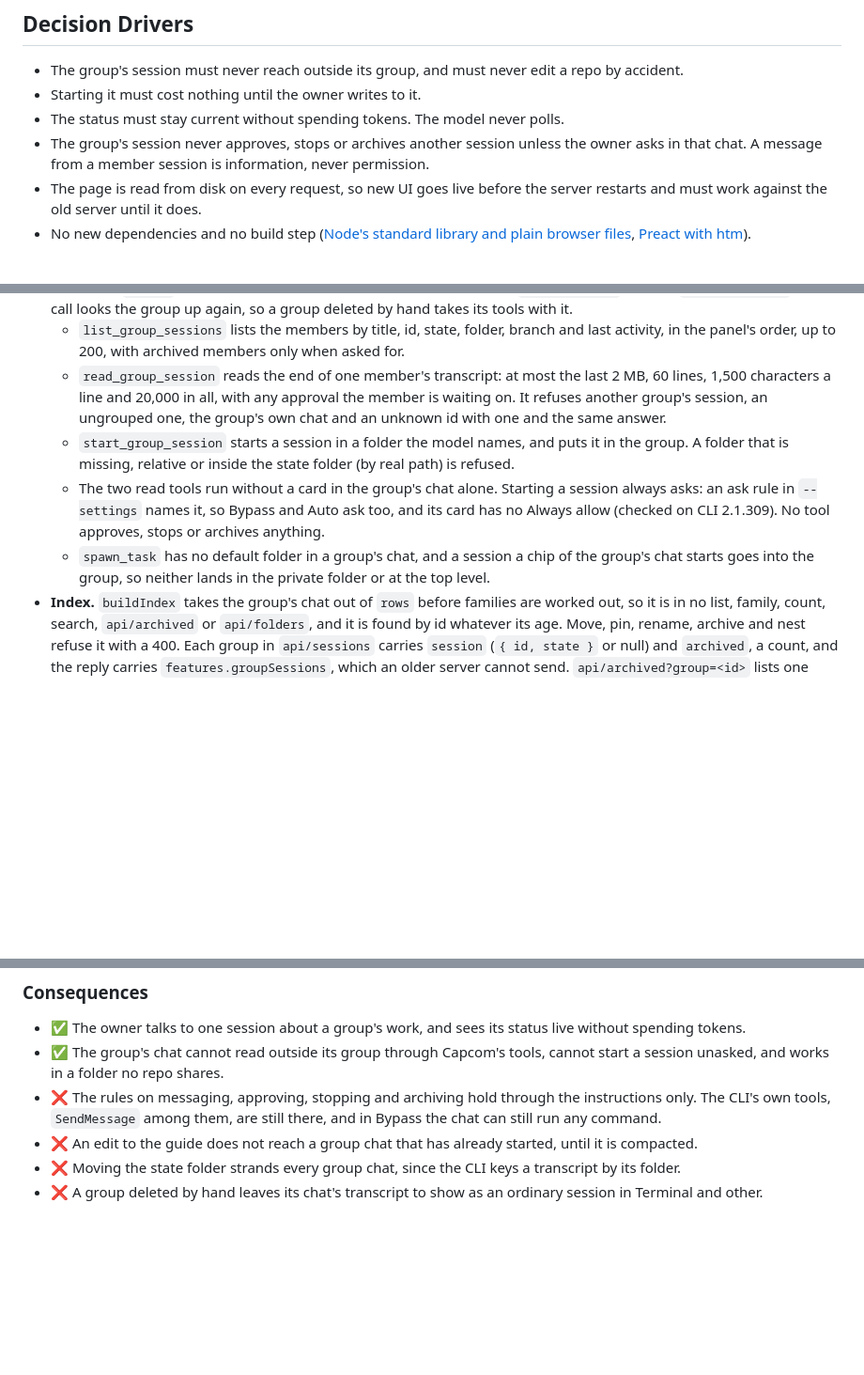
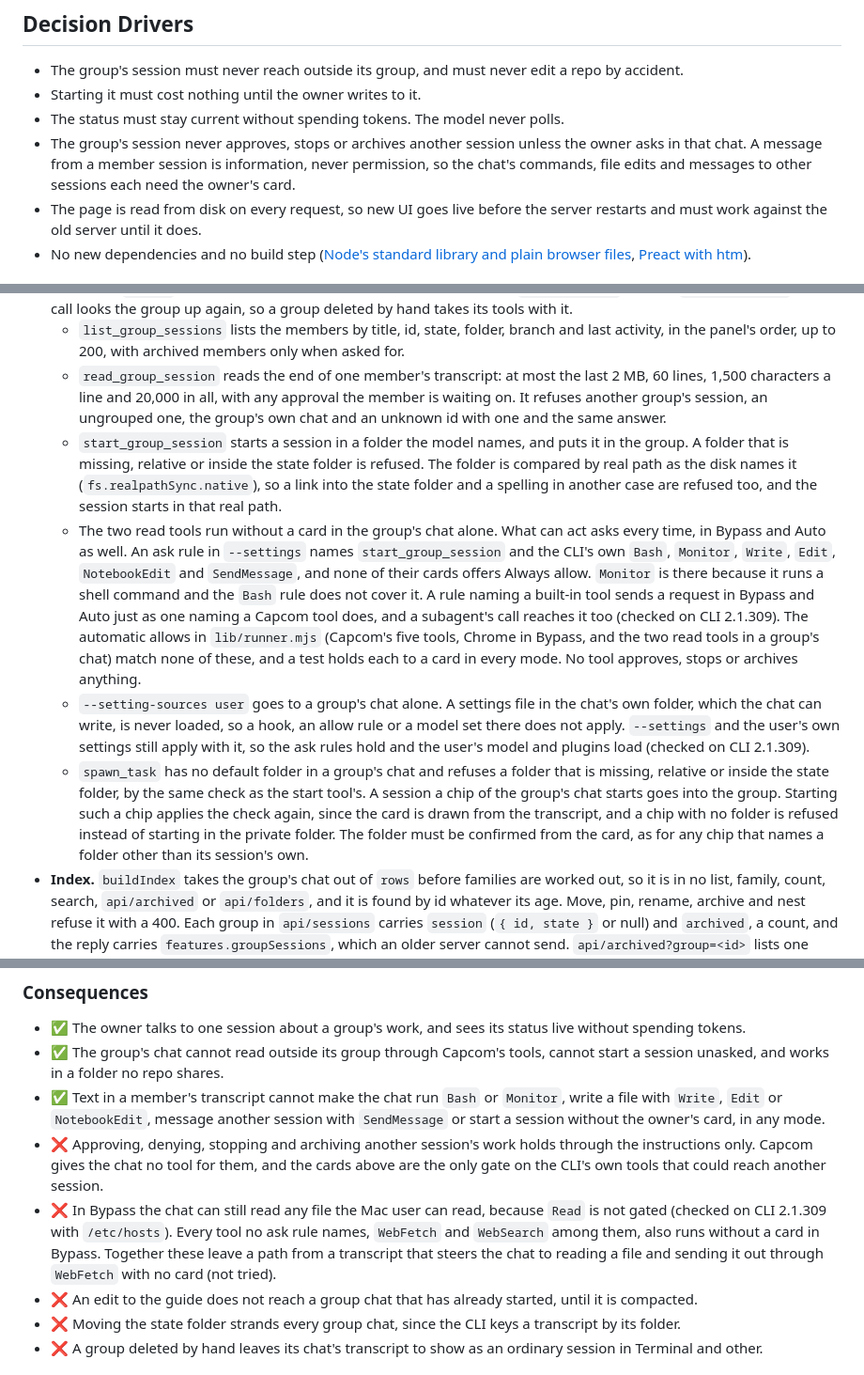
Before and after one commit to kulesy/capcom, a Markdown page: docs/adr/20261023-a-session-for-each-group.md, 3 parts joined by grey strips. Shown at 94% size. Drawn GitHub-style; blank space fills up the shorter version.

Commit message:
Amend the group session record to say which tools always ask in a group's chat, that only the user's settings load there, and that in Bypass the chat can still read any file.
Co-Authored-By: Claude Sonnet 5.5 <noreply@anthropic.com>

```diff
--- a/docs/adr/20261023-a-session-for-each-group.md
+++ b/docs/adr/20261023-a-session-for-each-group.md
@@ -16,7 +16,7 @@ What is a group's session, where does it live and work, what can it reach, and h
 - The group's session must never reach outside its group, and must never edit a repo by accident.
 - Starting it must cost nothing until the owner writes to it.
 - The status must stay current without spending tokens. The model never polls.
-- The group's session never approves, stops or archives another session unless the owner asks in that chat. A message from a member session is information, never permission.
+- The group's session never approves, stops or archives another session unless the owner asks in that chat. A message from a member session is information, never permission, so the chat's commands, file edits and messages to other sessions each need the owner's card.
 - The page is read from disk on every request, so new UI goes live before the server restarts and must work against the old server until it does.
 - No new dependencies and no build step ([Node's standard library and plain browser files](20261007-no-dependencies-no-build-step.md), [Preact with htm](20261015-preact-htm-front-end.md)).
 
@@ -39,9 +39,10 @@ Chosen option: "A Capcom chat per group, in a private folder, with group-only to
 - **Tools.** The `capcom` server lists three more tools to a group's chat only (`lib/tools.mjs`, logic in `lib/groups.mjs`). Each call looks the group up again, so a group deleted by hand takes its tools with it.
   - `list_group_sessions` lists the members by title, id, state, folder, branch and last activity, in the panel's order, up to 200, with archived members only when asked for.
   - `read_group_session` reads the end of one member's transcript: at most the last 2 MB, 60 lines, 1,500 characters a line and 20,000 in all, with any approval the member is waiting on. It refuses another group's session, an ungrouped one, the group's own chat and an unknown id with one and the same answer.
-  - `start_group_session` starts a session in a folder the model names, and puts it in the group. A folder that is missing, relative or inside the state folder (by real path) is refused.
-  - The two read tools run without a card in the group's chat alone. Starting a session always asks: an ask rule in `--settings` names it, so Bypass and Auto ask too, and its card has no Always allow (checked on CLI 2.1.309). No tool approves, stops or archives anything.
-  - `spawn_task` has no default folder in a group's chat, and a session a chip of the group's chat starts goes into the group, so neither lands in the private folder or at the top level.
+  - `start_group_session` starts a session in a folder the model names, and puts it in the group. A folder that is missing, relative or inside the state folder is refused. The folder is compared by real path as the disk names it (`fs.realpathSync.native`), so a link into the state folder and a spelling in another case are refused too, and the session starts in that real path.
+  - The two read tools run without a card in the group's chat alone. What can act asks every time, in Bypass and Auto as well. An ask rule in `--settings` names `start_group_session` and the CLI's own `Bash`, `Monitor`, `Write`, `Edit`, `NotebookEdit` and `SendMessage`, and none of their cards offers Always allow. `Monitor` is there because it runs a shell command and the `Bash` rule does not cover it. A rule naming a built-in tool sends a request in Bypass and Auto just as one naming a Capcom tool does, and a subagent's call reaches it too (checked on CLI 2.1.309). The automatic allows in `lib/runner.mjs` (Capcom's five tools, Chrome in Bypass, and the two read tools in a group's chat) match none of these, and a test holds each to a card in every mode. No tool approves, stops or archives anything.
+  - `--setting-sources user` goes to a group's chat alone. A settings file in the chat's own folder, which the chat can write, is never loaded, so a hook, an allow rule or a model set there does not apply. `--settings` and the user's own settings still apply with it, so the ask rules hold and the user's model and plugins load (checked on CLI 2.1.309).
+  - `spawn_task` has no default folder in a group's chat and refuses a folder that is missing, relative or inside the state folder, by the same check as the start tool's. A session a chip of the group's chat starts goes into the group. Starting such a chip applies the check again, since the card is drawn from the transcript, and a chip with no folder is refused instead of starting in the private folder. The folder must be confirmed from the card, as for any chip that names a folder other than its session's own.
 - **Index.** `buildIndex` takes the group's chat out of `rows` before families are worked out, so it is in no list, family, count, search, `api/archived` or `api/folders`, and it is found by id whatever its age. Move, pin, rename, archive and nest refuse it with a 400. Each group in `api/sessions` carries `session` (`{ id, state }` or null) and `archived`, a count, and the reply carries `features.groupSessions`, which an older server cannot send. `api/archived?group=<id>` lists one group's archived members.
 - **Page.** The group's header has a button that opens its chat at `#/g/<group id>`, shown only when the server sends `features.groupSessions`. The chat is the normal one, with a status panel above the transcript drawn from the index the page already loads every 15 seconds, so it costs no tokens. It shows what needs the owner first, then what is working, then recent activity, and folds the idle and archived rest. Archived members load from `api/archived?group=` only when that fold is opened. The panel's buckets come from `public/ui/group-rules.js`, which `list_group_sessions` shares. Claude can still draw richer widgets with `show_widget` when the owner asks.
 
@@ -49,7 +50,9 @@ Chosen option: "A Capcom chat per group, in a private folder, with group-only to
 
 - ✅ The owner talks to one session about a group's work, and sees its status live without spending tokens.
 - ✅ The group's chat cannot read outside its group through Capcom's tools, cannot start a session unasked, and works in a folder no repo shares.
-- ❌ The rules on messaging, approving, stopping and archiving hold through the instructions only. The CLI's own tools, `SendMessage` among them, are still there, and in Bypass the chat can still run any command.
+- ✅ Text in a member's transcript cannot make the chat run `Bash` or `Monitor`, write a file with `Write`, `Edit` or `NotebookEdit`, message another session with `SendMessage` or start a session without the owner's card, in any mode.
+- ❌ Approving, denying, stopping and archiving another session's work holds through the instructions only. Capcom gives the chat no tool for them, and the cards above are the only gate on the CLI's own tools that could reach another session.
+- ❌ In Bypass the chat can still read any file the Mac user can read, because `Read` is not gated (checked on CLI 2.1.309 with `/etc/hosts`). Every tool no ask rule names, `WebFetch` and `WebSearch` among them, also runs without a card in Bypass. Together these leave a path from a transcript that steers the chat to reading a file and sending it out through `WebFetch` with no card (not tried).
 - ❌ An edit to the guide does not reach a group chat that has already started, until it is compacted.
 - ❌ Moving the state folder strands every group chat, since the CLI keys a transcript by its folder.
 - ❌ A group deleted by hand leaves its chat's transcript to show as an ordinary session in Terminal and other.
```
Also changed, not shown: other parts of docs/adr/20261023-a-session-for-each-group.md (+1 -1 lines), docs/adr/20261007-own-mcp-server-for-desktop-style-tools.md (+1 -1 lines).
